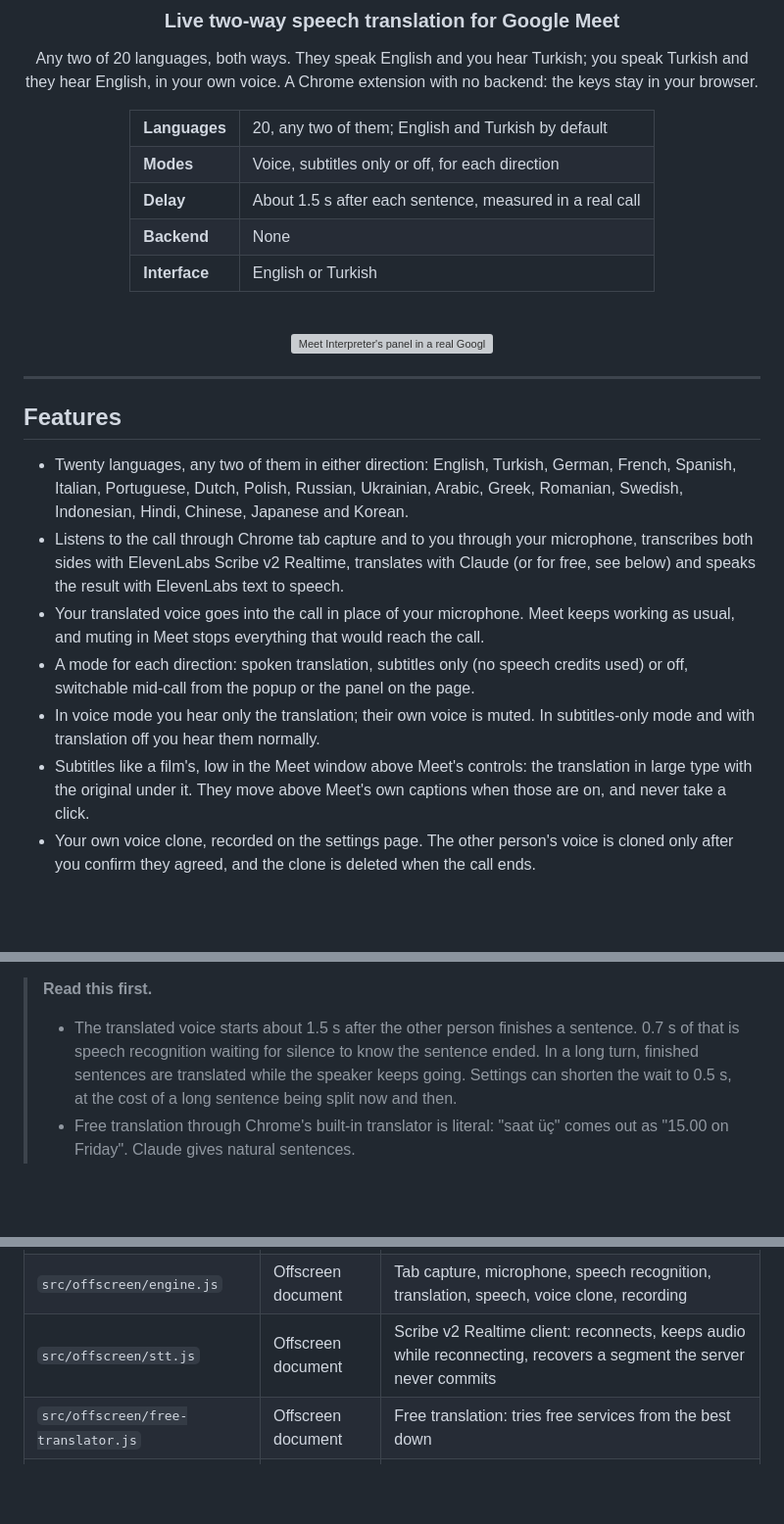
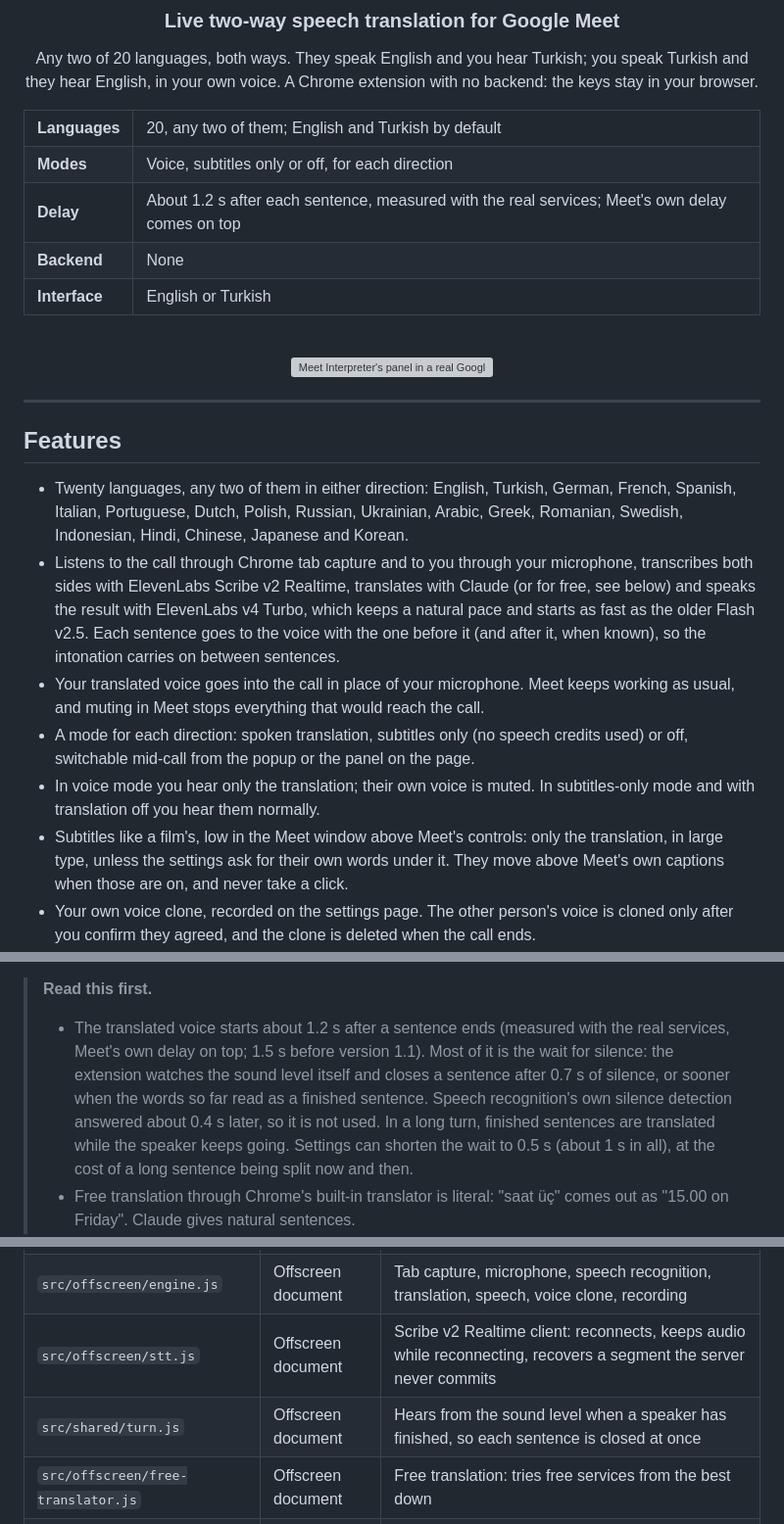
Before and after one commit to UfukNode/meet-interpreter, a Markdown page: README.md, 3 parts joined by grey strips. Shown at 98% size. Drawn GitHub-style; blank space fills up the shorter version; grey boxes are pictures that could not be loaded.

Commit message:
docs: the shorter delay, the v4 Turbo voice and the subtitle option

```diff
--- a/README.md
+++ b/README.md
@@ -9,7 +9,7 @@ Any two of 20 languages, both ways. They speak English and you hear Turkish; you
 <table>
   <tr><td><b>Languages</b></td><td>20, any two of them; English and Turkish by default</td></tr>
   <tr><td><b>Modes</b></td><td>Voice, subtitles only or off, for each direction</td></tr>
-  <tr><td><b>Delay</b></td><td>About 1.5 s after each sentence, measured in a real call</td></tr>
+  <tr><td><b>Delay</b></td><td>About 1.2 s after each sentence, measured with the real services; Meet's own delay comes on top</td></tr>
   <tr><td><b>Backend</b></td><td>None</td></tr>
   <tr><td><b>Interface</b></td><td>English or Turkish</td></tr>
 </table>
@@ -25,11 +25,11 @@ Any two of 20 languages, both ways. They speak English and you hear Turkish; you
 ## Features
 
 - Twenty languages, any two of them in either direction: English, Turkish, German, French, Spanish, Italian, Portuguese, Dutch, Polish, Russian, Ukrainian, Arabic, Greek, Romanian, Swedish, Indonesian, Hindi, Chinese, Japanese and Korean.
-- Listens to the call through Chrome tab capture and to you through your microphone, transcribes both sides with ElevenLabs Scribe v2 Realtime, translates with Claude (or for free, see below) and speaks the result with ElevenLabs text to speech.
+- Listens to the call through Chrome tab capture and to you through your microphone, transcribes both sides with ElevenLabs Scribe v2 Realtime, translates with Claude (or for free, see below) and speaks the result with ElevenLabs v4 Turbo, which keeps a natural pace and starts as fast as the older Flash v2.5. Each sentence goes to the voice with the one before it (and after it, when known), so the intonation carries on between sentences.
 - Your translated voice goes into the call in place of your microphone. Meet keeps working as usual, and muting in Meet stops everything that would reach the call.
 - A mode for each direction: spoken translation, subtitles only (no speech credits used) or off, switchable mid-call from the popup or the panel on the page.
 - In voice mode you hear only the translation; their own voice is muted. In subtitles-only mode and with translation off you hear them normally.
-- Subtitles like a film's, low in the Meet window above Meet's controls: the translation in large type with the original under it. They move above Meet's own captions when those are on, and never take a click.
+- Subtitles like a film's, low in the Meet window above Meet's controls: only the translation, in large type, unless the settings ask for their own words under it. They move above Meet's own captions when those are on, and never take a click.
 - Your own voice clone, recorded on the settings page. The other person's voice is cloned only after you confirm they agreed, and the clone is deleted when the call ends.
 - A panel with both sides' subtitles, the mode switches, the live delay and a usage counter with an estimated cost. It starts as a small button low on the left of the Meet window, opens with a click and can be dragged anywhere. A mark on the button shows when there is a warning to read.
 - Optional call recording: the Meet tab's picture with both sides' audio, saved as MP4 on this computer only.
@@ -38,7 +38,7 @@ Any two of 20 languages, both ways. They speak English and you hear Turkish; you
 - Settings changed mid-call apply at once, the call languages included. A service that stops answering is given up after a few seconds, so one stuck sentence never holds up the ones after it.
 
 > **Read this first.**
-> - The translated voice starts about 1.5 s after the other person finishes a sentence. 0.7 s of that is speech recognition waiting for silence to know the sentence ended. In a long turn, finished sentences are translated while the speaker keeps going. Settings can shorten the wait to 0.5 s, at the cost of a long sentence being split now and then.
+> - The translated voice starts about 1.2 s after a sentence ends (measured with the real services, Meet's own delay on top; 1.5 s before version 1.1). Most of it is the wait for silence: the extension watches the sound level itself and closes a sentence after 0.7 s of silence, or sooner when the words so far read as a finished sentence. Speech recognition's own silence detection answered about 0.4 s later, so it is not used. In a long turn, finished sentences are translated while the speaker keeps going. Settings can shorten the wait to 0.5 s (about 1 s in all), at the cost of a long sentence being split now and then.
 > - Free translation through Chrome's built-in translator is literal: "saat üç" comes out as "15.00 on Friday". Claude gives natural sentences.
 > - Two Meet participants on the same computer garble each other's audio, because Meet's adaptive audio and Chrome's echo cancellation treat them as one room. Test with a second device or a second person.
 > - Tested in real Meet calls with two and three participants, and automatically in Chromium against a mock Meet call. Meet's page changes over time, so try a call before an important meeting.
@@ -61,6 +61,7 @@ your microphone -> Scribe (your language)  -> Claude or free -> ElevenLabs -> th
 | `src/content/subtitle-bar.js` | Content script | The subtitles low in the Meet window |
 | `src/offscreen/engine.js` | Offscreen document | Tab capture, microphone, speech recognition, translation, speech, voice clone, recording |
 | `src/offscreen/stt.js` | Offscreen document | Scribe v2 Realtime client: reconnects, keeps audio while reconnecting, recovers a segment the server never commits |
+| `src/shared/turn.js` | Offscreen document | Hears from the sound level when a speaker has finished, so each sentence is closed at once |
 | `src/offscreen/free-translator.js` | Offscreen document | Free translation: tries free services from the best down |
 | `src/background/service-worker.js` | Service worker | Starts and stops sessions, keeps state for the popup |
 
```
Also changed, not shown: other parts of README.md (+1 -0 lines).
